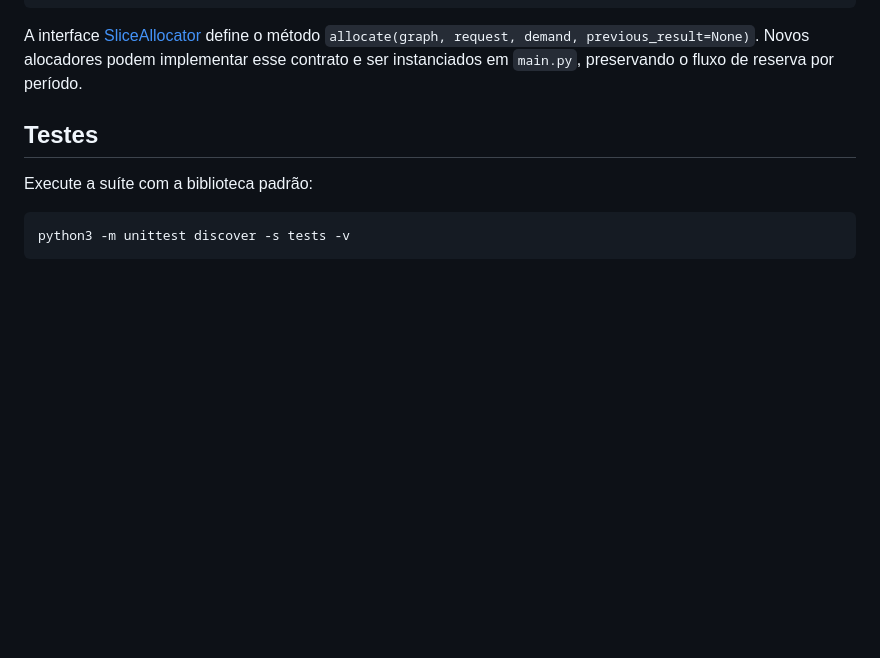
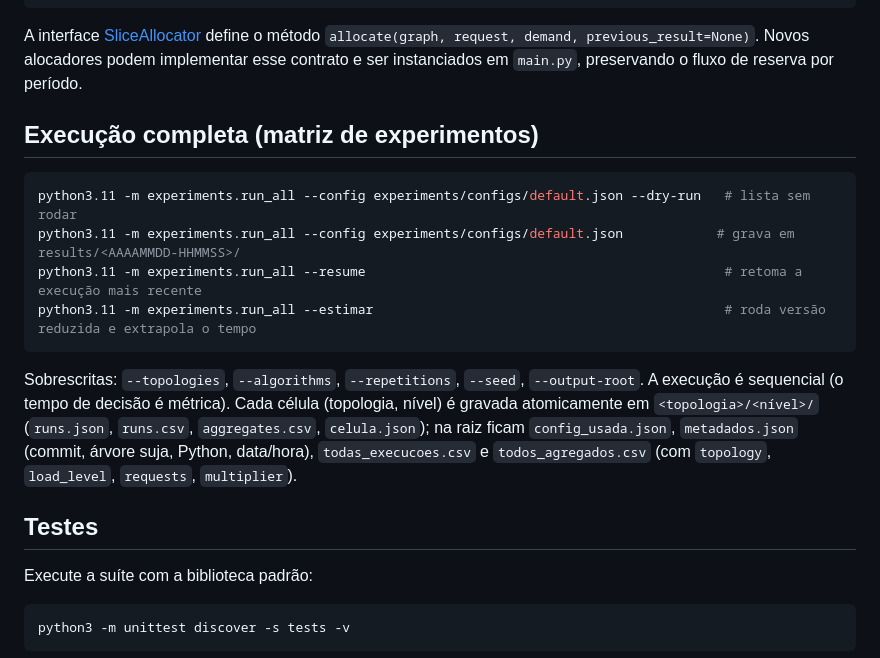
Before and after one commit to chagasduarte/elastic-network-slicing, a Markdown page: README.md, the part around the change. Drawn GitHub-style; blank space fills up the shorter version.

Commit message:
Documenta run_all no README
Co-Authored-By: Claude Sonnet 5.5 <noreply@anthropic.com>

````diff
--- a/README.md
+++ b/README.md
@@ -289,6 +289,17 @@ elastic-network-slicing/
 
 A interface [SliceAllocator](contracts/slice_allocator.py) define o método `allocate(graph, request, demand, previous_result=None)`. Novos alocadores podem implementar esse contrato e ser instanciados em `main.py`, preservando o fluxo de reserva por período.
 
+## Execução completa (matriz de experimentos)
+
+```bash
+python3.11 -m experiments.run_all --config experiments/configs/default.json --dry-run   # lista sem rodar
+python3.11 -m experiments.run_all --config experiments/configs/default.json            # grava em results/<AAAAMMDD-HHMMSS>/
+python3.11 -m experiments.run_all --resume                                              # retoma a execução mais recente
+python3.11 -m experiments.run_all --estimar                                             # roda versão reduzida e extrapola o tempo
+```
+
+Sobrescritas: `--topologies`, `--algorithms`, `--repetitions`, `--seed`, `--output-root`. A execução é sequencial (o tempo de decisão é métrica). Cada célula (topologia, nível) é gravada atomicamente em `<topologia>/<nível>/` (`runs.json`, `runs.csv`, `aggregates.csv`, `celula.json`); na raiz ficam `config_usada.json`, `metadados.json` (commit, árvore suja, Python, data/hora), `todas_execucoes.csv` e `todos_agregados.csv` (com `topology`, `load_level`, `requests`, `multiplier`).
+
 ## Testes
 
 Execute a suíte com a biblioteca padrão:
````
